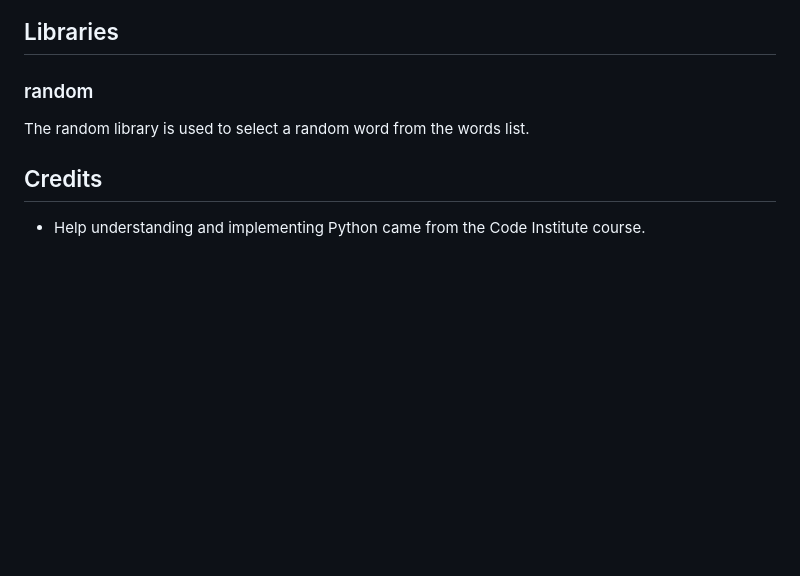
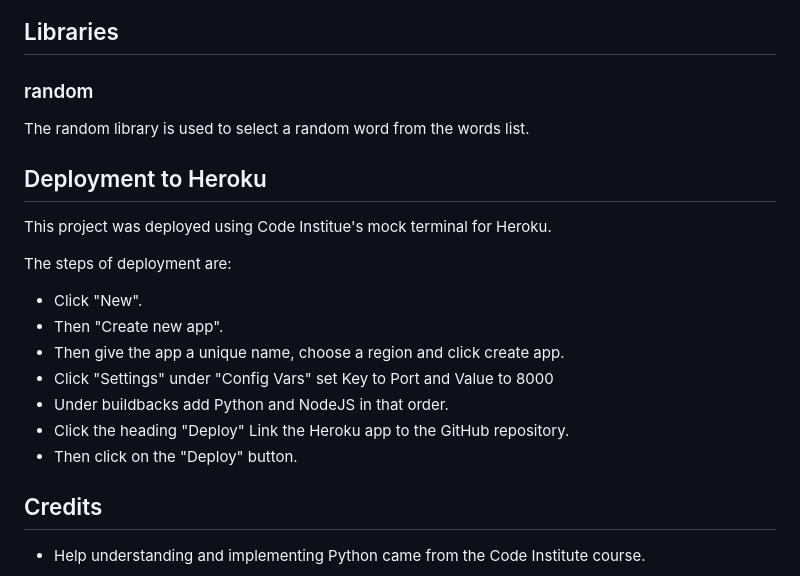
Before and after one commit to edenessame/Hangman, a Markdown page: README.md, the part around the change. Rendered like a GitHub page; blank space fills up the shorter version.

Commit message:
add deployment

```diff
--- a/README.md
+++ b/README.md
@@ -127,6 +127,20 @@ No remaining bugs.
 
 The random library is used to select a random word from the words list.
 
+## Deployment to Heroku
+
+This project was deployed using Code Institue's mock terminal for Heroku.
+
+The steps of deployment are:
+
+  - Click "New".
+  - Then "Create new app".
+  - Then give the app a unique name, choose a region and click create app.
+  - Click "Settings" under "Config Vars" set Key to Port and Value to 8000
+  - Under buildbacks add Python and NodeJS in that order.
+  - Click the heading "Deploy" Link the Heroku app to the GitHub repository.
+  - Then click on the "Deploy" button.
+
 ## Credits
 
 * Help understanding and implementing Python came from the Code Institute course.
```
